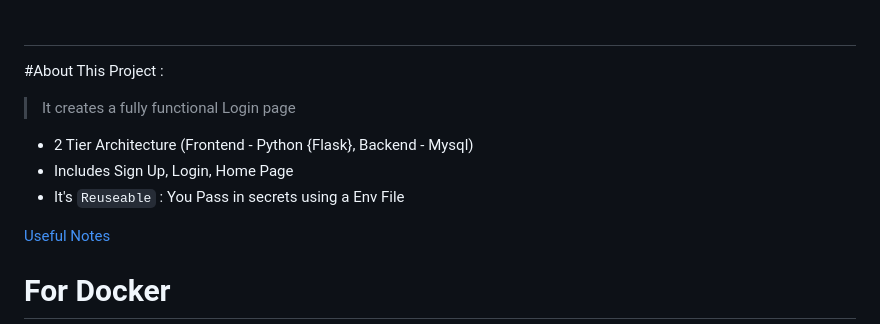
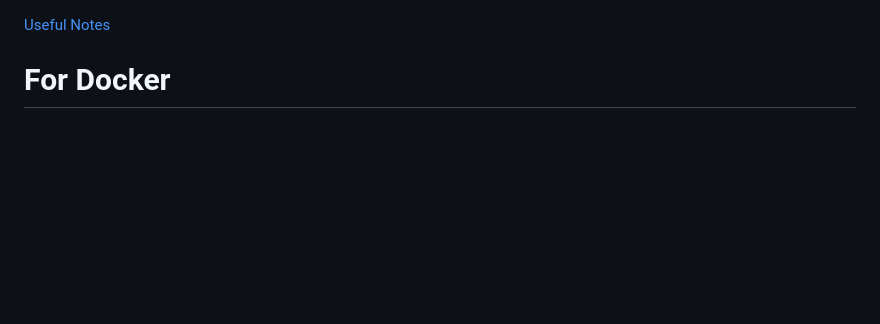
Before and after one commit to AanshOjha/Flask-Login-System, a Markdown page: Readme.md, the part around the change. Rendered like a GitHub page; blank space fills up the shorter version.

Commit message:
Sample commit

```diff
--- a/Readme.md
+++ b/Readme.md
@@ -1,10 +1,4 @@
-#
 
-#About This Project :
-> It creates a fully functional Login page
-- 2 Tier Architecture (Frontend - Python {Flask}, Backend - Mysql)
-- Includes Sign Up, Login, Home Page
-- It's `Reuseable` : You Pass in secrets using a Env File
 
 [Useful Notes](#useful-notes)
 
```
